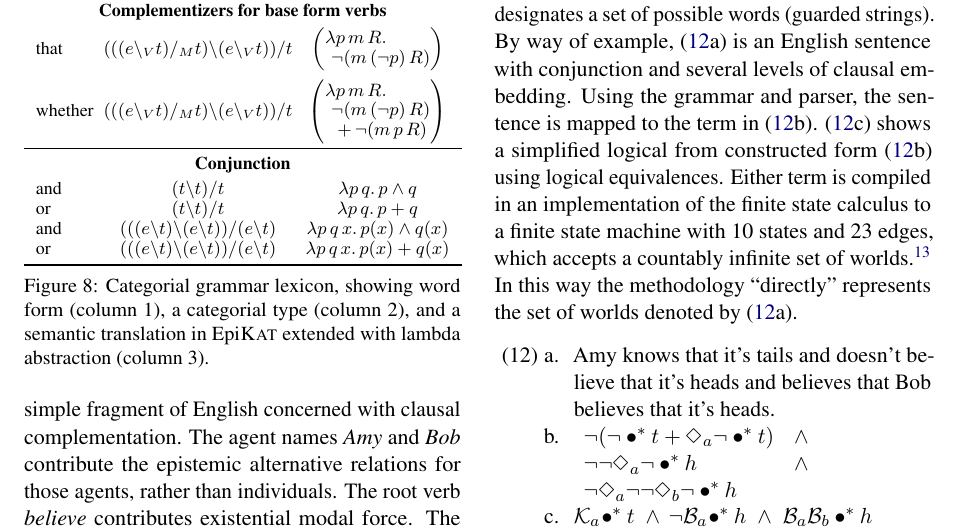
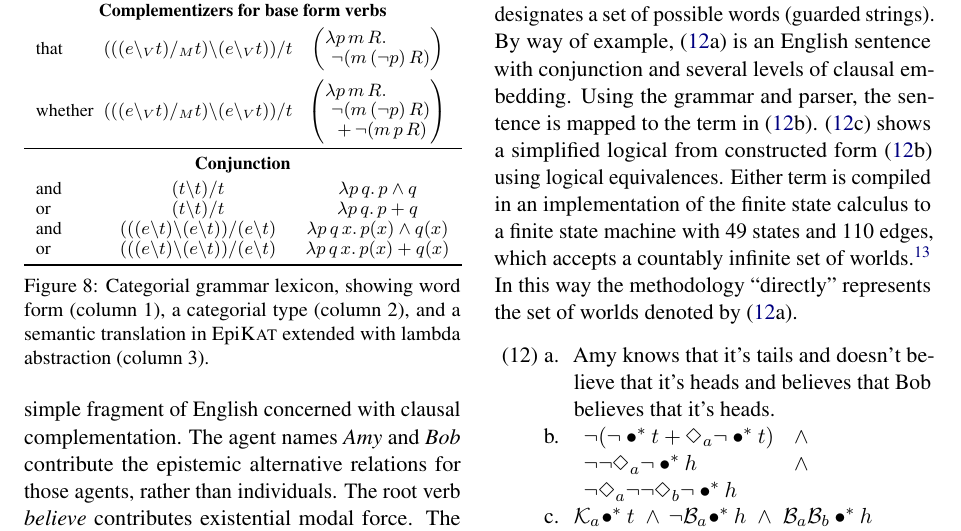
Before and after one commit to MatsRooth/epikmodels, a LaTeX paper (tex/pdraft.tex): part of page 8 of 10, cut so that both start at the same text. Compiled offline with pdfLaTeX.

Commit message:
49 states and 110 edges

```diff
--- a/tex/pdraft.tex
+++ b/tex/pdraft.tex
@@ -1140,8 +1140,8 @@ a term designates a set of possible words (guarded strings).  By way of example,
 embedding.  Using the grammar and parser, the sentence is mapped to the term in
 \exi{three}{b}. \exi{three}{c} shows a simplified logical from constructed form
 \exi{three}{b} using logical equivalences. Either term is compiled in an
-implementation of the finite state calculus to a finite state machine with 10 states
-and 23 edges, which accepts a countably infinite set of worlds.\footnote{ Machine
+implementation of the finite state calculus to a finite state machine with 49 states
+and 110 edges, which accepts a countably infinite set of worlds.\footnote{ Machine
   sizes need not be small, especially as the cardinality of $\sf{B}$ increases.  A
   certain Epi\textsc{Kat} model with fourteen primitive Booleans has the set of worlds
   representented by a finite state machine with 184,794 states and 257,881 edges.}  In
```
Also changed, not shown: tex/pdraft.pdf.
